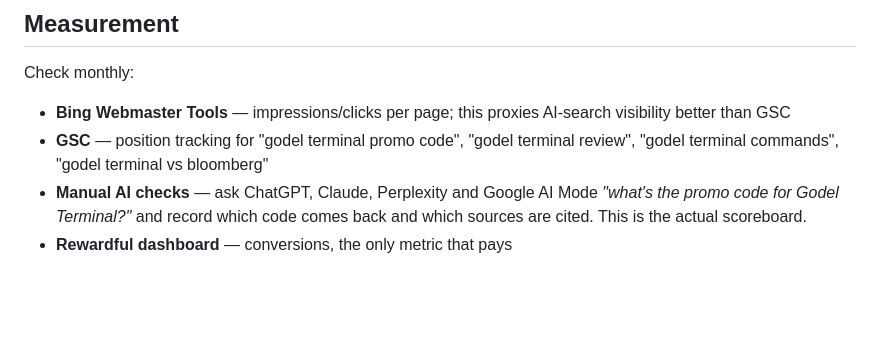
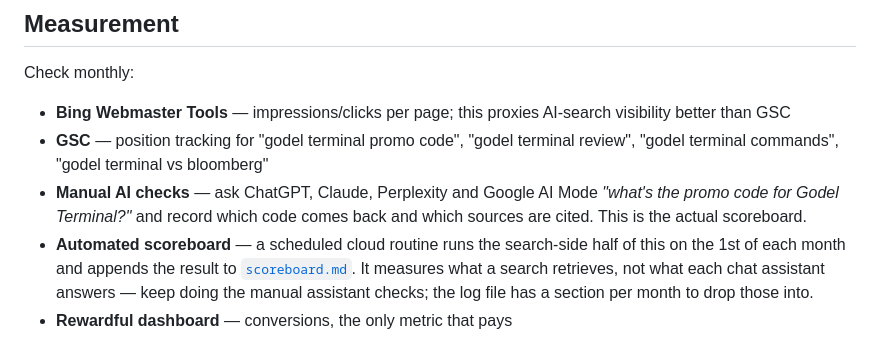
Before and after one commit to godelpromo/godelpromo, a Markdown page: docs/off-site-playbook.md, the part around the change. GitHub-like rendering; blank space fills up the shorter version.

Commit message:
Add AI-search scoreboard log with 2026-08 baseline

```diff
--- a/docs/off-site-playbook.md
+++ b/docs/off-site-playbook.md
@@ -322,4 +322,8 @@ Check monthly:
 - **Manual AI checks** — ask ChatGPT, Claude, Perplexity and Google AI Mode
   *"what's the promo code for Godel Terminal?"* and record which code comes back and which sources
   are cited. This is the actual scoreboard.
+- **Automated scoreboard** — a scheduled cloud routine runs the search-side half of this on the
+  1st of each month and appends the result to [`scoreboard.md`](scoreboard.md). It measures what
+  a search retrieves, not what each chat assistant answers — keep doing the manual assistant
+  checks; the log file has a section per month to drop those into.
 - **Rewardful dashboard** — conversions, the only metric that pays
```
Also changed, not shown: docs/scoreboard.md (added, +39 -0 lines).
